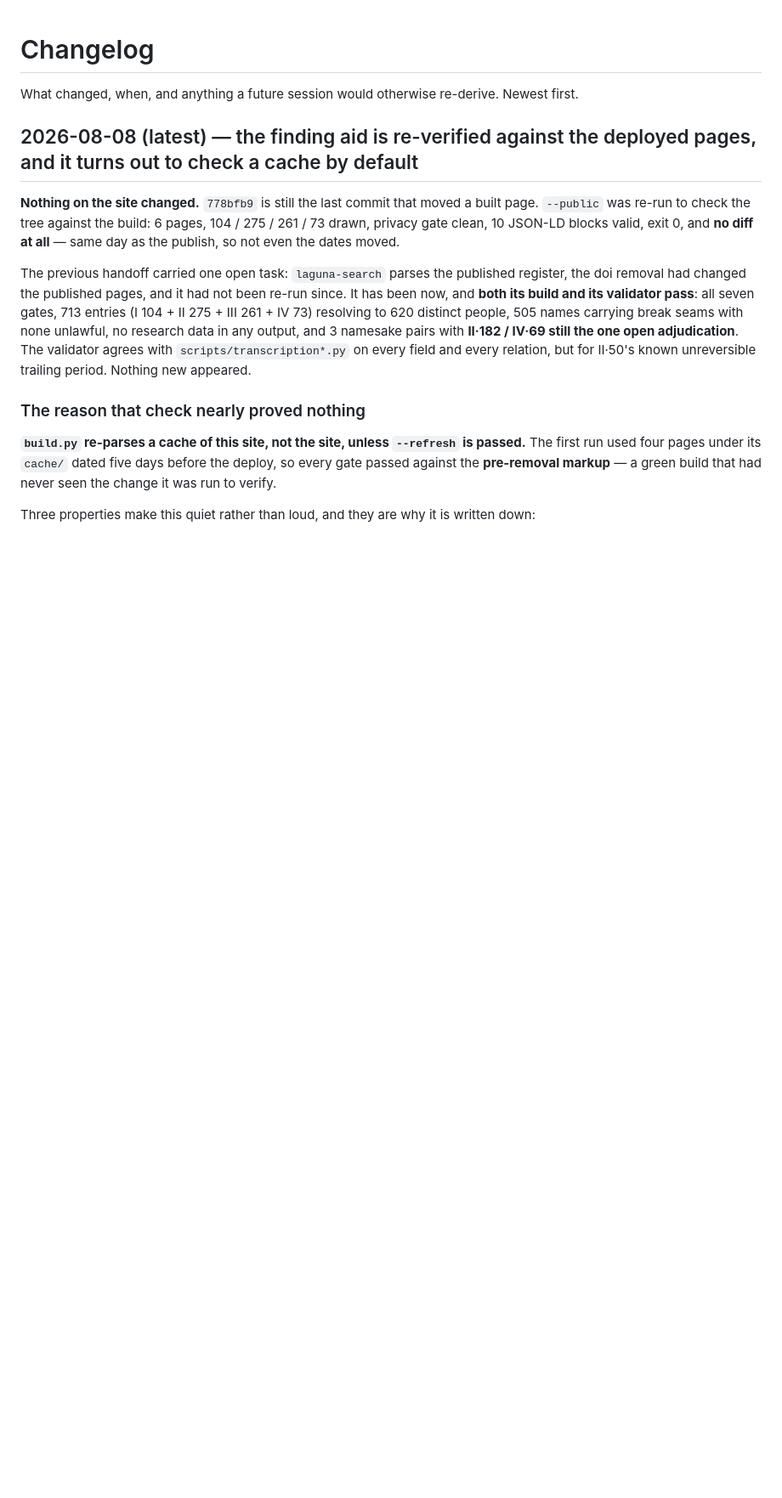
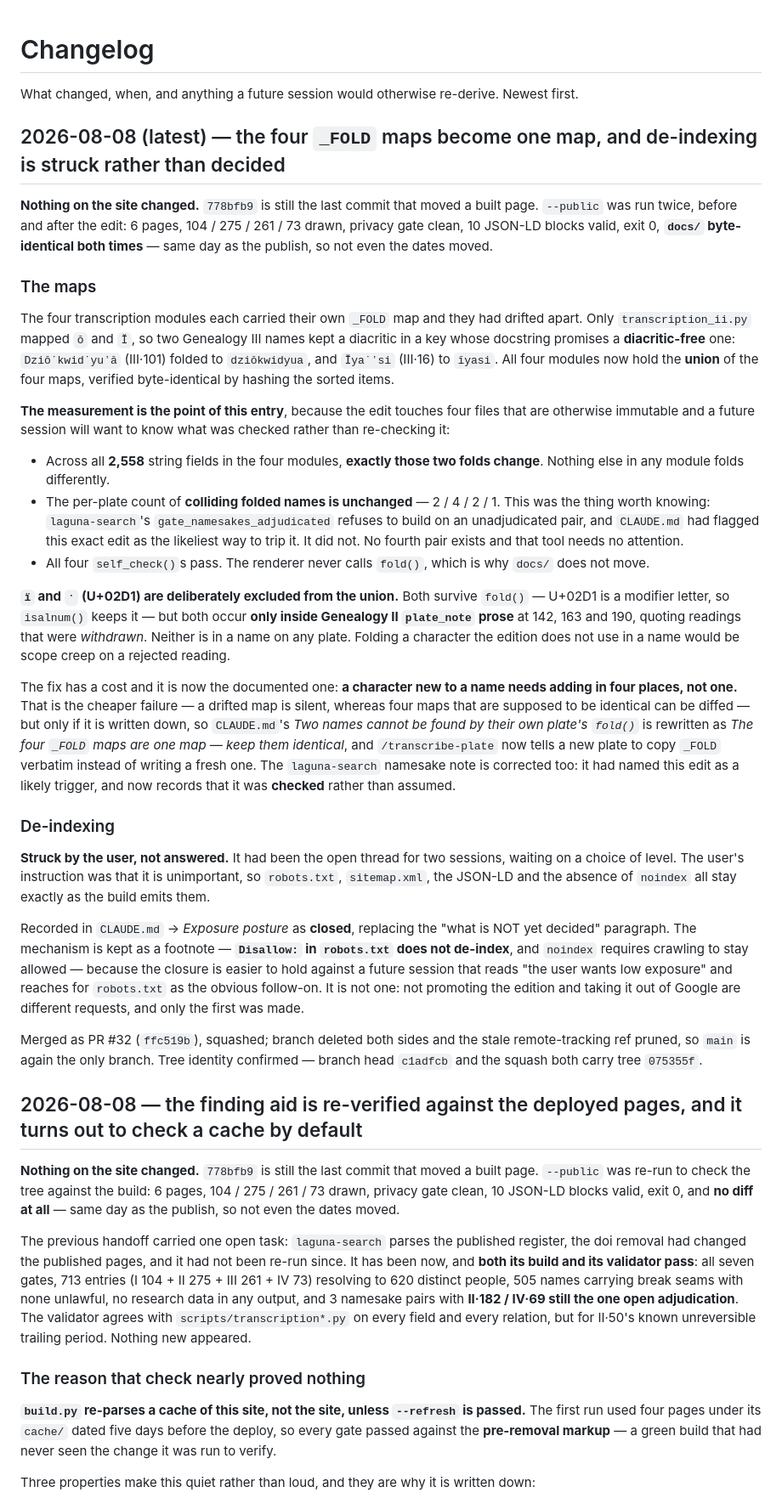
Before and after one commit to PuebloGenealogy/pueblogenealogy.github.io, a Markdown page: CHANGELOG.md, the part around the change. Shown at 85% size. Drawn GitHub-style; blank space fills up the shorter version.

```diff
--- a/CHANGELOG.md
+++ b/CHANGELOG.md
@@ -3,7 +3,74 @@
 What changed, when, and anything a future session would otherwise re-derive.
 Newest first.
 
-## 2026-08-08 (latest) — the finding aid is re-verified against the deployed pages, and it turns out to check a cache by default
+## 2026-08-08 (latest) — the four `_FOLD` maps become one map, and de-indexing is struck rather than decided
+
+**Nothing on the site changed.** `778bfb9` is still the last commit that moved a
+built page. `--public` was run twice, before and after the edit: 6 pages,
+104 / 275 / 261 / 73 drawn, privacy gate clean, 10 JSON-LD blocks valid, exit 0,
+**`docs/` byte-identical both times** — same day as the publish, so not even the
+dates moved.
+
+### The maps
+
+The four transcription modules each carried their own `_FOLD` map and they had
+drifted apart. Only `transcription_ii.py` mapped `ŏ` and `Ĭ`, so two Genealogy
+III names kept a diacritic in a key whose docstring promises a **diacritic-free**
+one: `Dziŏ˙kwid˙yuʼă` (III·101) folded to `dziŏkwidyua`, and `Ĭya˙ʼsi` (III·16)
+to `ĭyasi`. All four modules now hold the **union** of the four maps, verified
+byte-identical by hashing the sorted items.
+
+**The measurement is the point of this entry**, because the edit touches four
+files that are otherwise immutable and a future session will want to know what
+was checked rather than re-checking it:
+
+- Across all **2,558** string fields in the four modules, **exactly those two
+  folds change**. Nothing else in any module folds differently.
+- The per-plate count of **colliding folded names is unchanged** — 2 / 4 / 2 / 1.
+  This was the thing worth knowing: `laguna-search`'s
+  `gate_namesakes_adjudicated` refuses to build on an unadjudicated pair, and
+  `CLAUDE.md` had flagged this exact edit as the likeliest way to trip it. It
+  did not. No fourth pair exists and that tool needs no attention.
+- All four `self_check()`s pass. The renderer never calls `fold()`, which is why
+  `docs/` does not move.
+
+**`ï` and `ˑ` (U+02D1) are deliberately excluded from the union.** Both survive
+`fold()` — U+02D1 is a modifier letter, so `isalnum()` keeps it — but both occur
+**only inside Genealogy II `plate_note` prose** at 142, 163 and 190, quoting
+readings that were *withdrawn*. Neither is in a name on any plate. Folding a
+character the edition does not use in a name would be scope creep on a rejected
+reading.
+
+The fix has a cost and it is now the documented one: **a character new to a name
+needs adding in four places, not one.** That is the cheaper failure — a drifted
+map is silent, whereas four maps that are supposed to be identical can be
+diffed — but only if it is written down, so `CLAUDE.md`'s *Two names cannot be
+found by their own plate's `fold()`* is rewritten as *The four `_FOLD` maps are
+one map — keep them identical*, and `/transcribe-plate` now tells a new plate to
+copy `_FOLD` verbatim instead of writing a fresh one. The `laguna-search`
+namesake note is corrected too: it had named this edit as a likely trigger, and
+now records that it was **checked** rather than assumed.
+
+### De-indexing
+
+**Struck by the user, not answered.** It had been the open thread for two
+sessions, waiting on a choice of level. The user's instruction was that it is
+unimportant, so `robots.txt`, `sitemap.xml`, the JSON-LD and the absence of
+`noindex` all stay exactly as the build emits them.
+
+Recorded in `CLAUDE.md` → *Exposure posture* as **closed**, replacing the "what
+is NOT yet decided" paragraph. The mechanism is kept as a footnote —
+**`Disallow:` in `robots.txt` does not de-index**, and `noindex` requires
+crawling to stay allowed — because the closure is easier to hold against a
+future session that reads "the user wants low exposure" and reaches for
+`robots.txt` as the obvious follow-on. It is not one: not promoting the edition
+and taking it out of Google are different requests, and only the first was made.
+
+Merged as PR #32 (`ffc519b`), squashed; branch deleted both sides and the stale
+remote-tracking ref pruned, so `main` is again the only branch. Tree identity
+confirmed — branch head `c1adfcb` and the squash both carry tree `075355f`.
+
+## 2026-08-08 — the finding aid is re-verified against the deployed pages, and it turns out to check a cache by default
 
 **Nothing on the site changed.** `778bfb9` is still the last commit that moved a
 built page. `--public` was re-run to check the tree against the build: 6 pages,
```
Also changed, not shown: SESSION-NOTES.md (+75 -51 lines).
